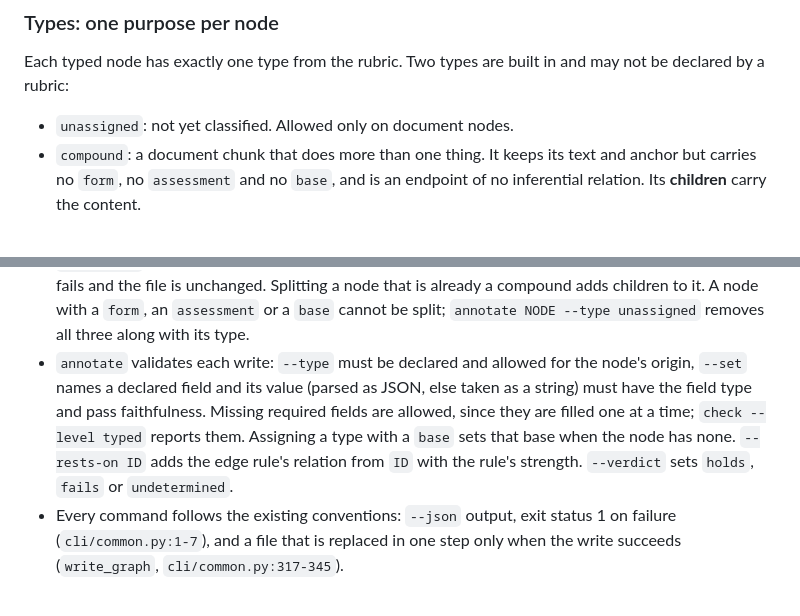
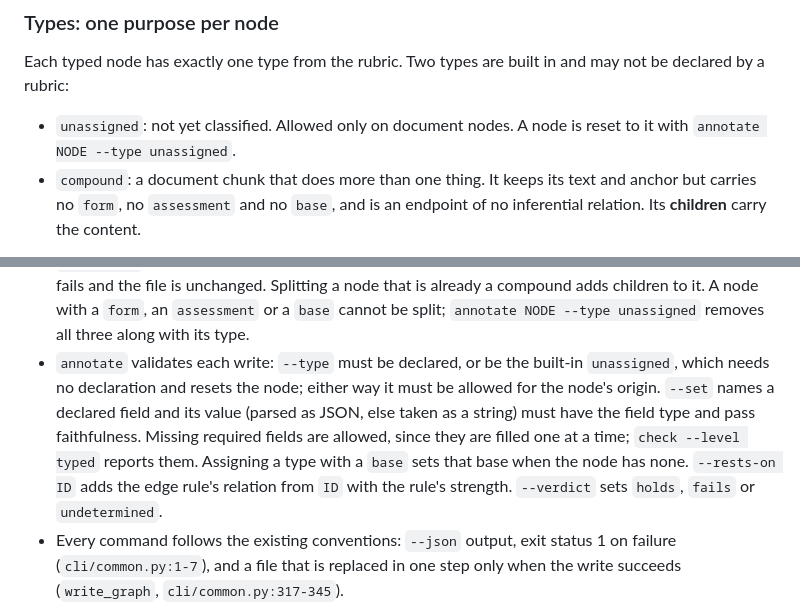
Before and after one commit to isaac-cf-wong/credencegraph, a Markdown page: docs/verbatim-ingestion.md, 2 parts joined by grey strips. Rendered like a GitHub page.

Commit message:
docs: state how annotate resets a node to unassigned (#73)
The annotate contract required --type to be declared, while the type section forbids a rubric from declaring unassigned, so the documented reset with --type unassigned contradicted its own rule. State that the built-in unassigned needs no declaration and is still subject to the origin rule, and name the reset where the built-in types are defined.

```diff
--- a/docs/verbatim-ingestion.md
+++ b/docs/verbatim-ingestion.md
@@ -136,7 +136,8 @@ checks recompute with them.
 Each typed node has exactly one type from the rubric. Two types are built in and
 may not be declared by a rubric:
 
-- `unassigned`: not yet classified. Allowed only on document nodes.
+- `unassigned`: not yet classified. Allowed only on document nodes. A node is
+  reset to it with `annotate NODE --type unassigned`.
 - `compound`: a document chunk that does more than one thing. It keeps its text
   and anchor but carries no `form`, no `assessment` and no `base`, and is an
   endpoint of no inferential relation. Its **children** carry the content.
@@ -540,14 +541,15 @@ What the commands guarantee:
   that is already a compound adds children to it. A node with a `form`, an
   `assessment` or a `base` cannot be split; `annotate NODE --type unassigned`
   removes all three along with its type.
-- `annotate` validates each write: `--type` must be declared and allowed for the
-  node's origin, `--set` names a declared field and its value (parsed as JSON,
-  else taken as a string) must have the field type and pass faithfulness.
-  Missing required fields are allowed, since they are filled one at a time;
-  `check --level typed` reports them. Assigning a type with a `base` sets that
-  base when the node has none. `--rests-on ID` adds the edge rule's relation
-  from `ID` with the rule's strength. `--verdict` sets `holds`, `fails` or
-  `undetermined`.
+- `annotate` validates each write: `--type` must be declared, or be the built-in
+  `unassigned`, which needs no declaration and resets the node; either way it
+  must be allowed for the node's origin. `--set` names a declared field and its
+  value (parsed as JSON, else taken as a string) must have the field type and
+  pass faithfulness. Missing required fields are allowed, since they are filled
+  one at a time; `check --level typed` reports them. Assigning a type with a
+  `base` sets that base when the node has none. `--rests-on ID` adds the edge
+  rule's relation from `ID` with the rule's strength. `--verdict` sets `holds`,
+  `fails` or `undetermined`.
 - Every command follows the existing conventions: `--json` output, exit status 1
   on failure (`cli/common.py:1-7`), and a file that is replaced in one step only
   when the write succeeds (`write_graph`, `cli/common.py:317-345`).
```
